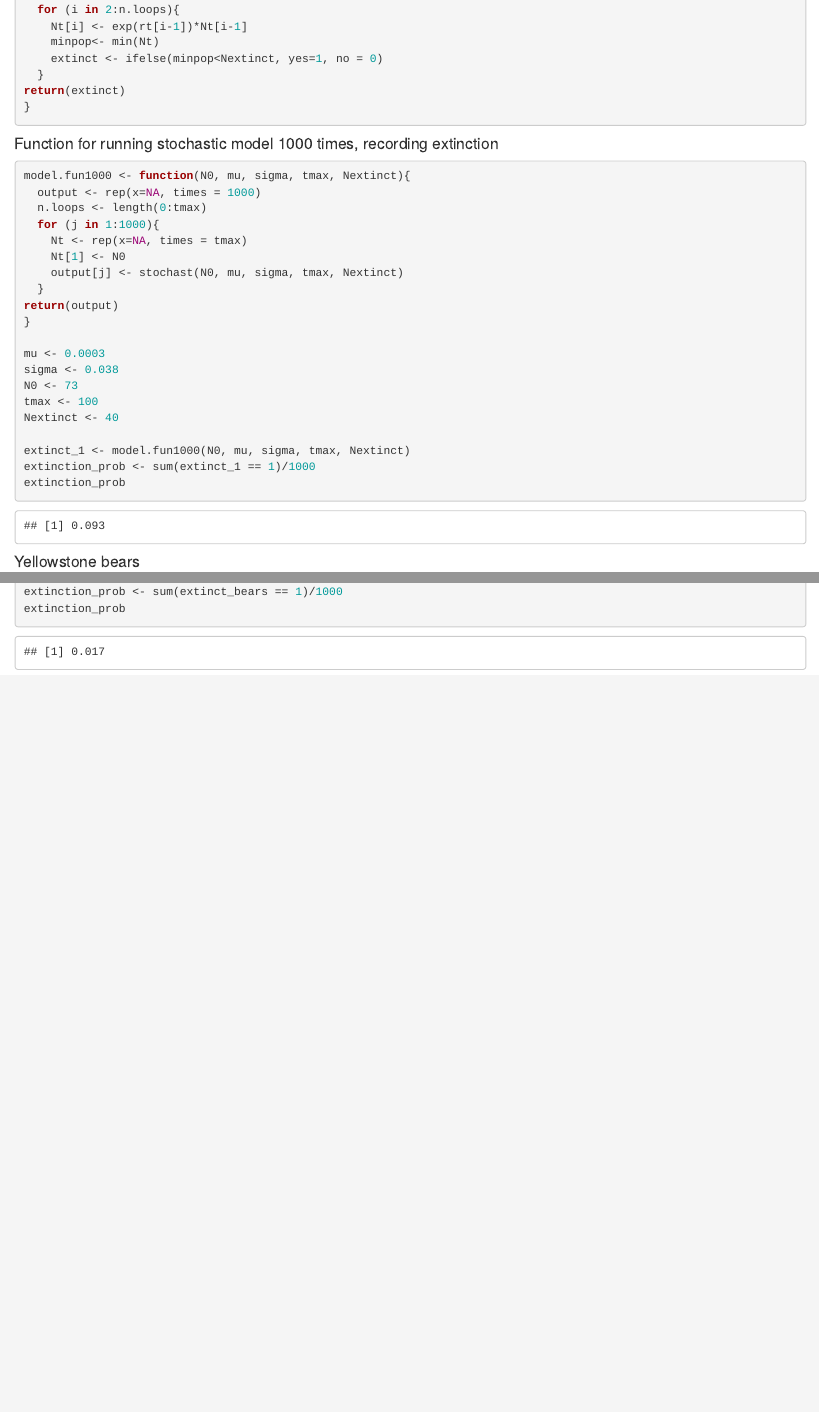
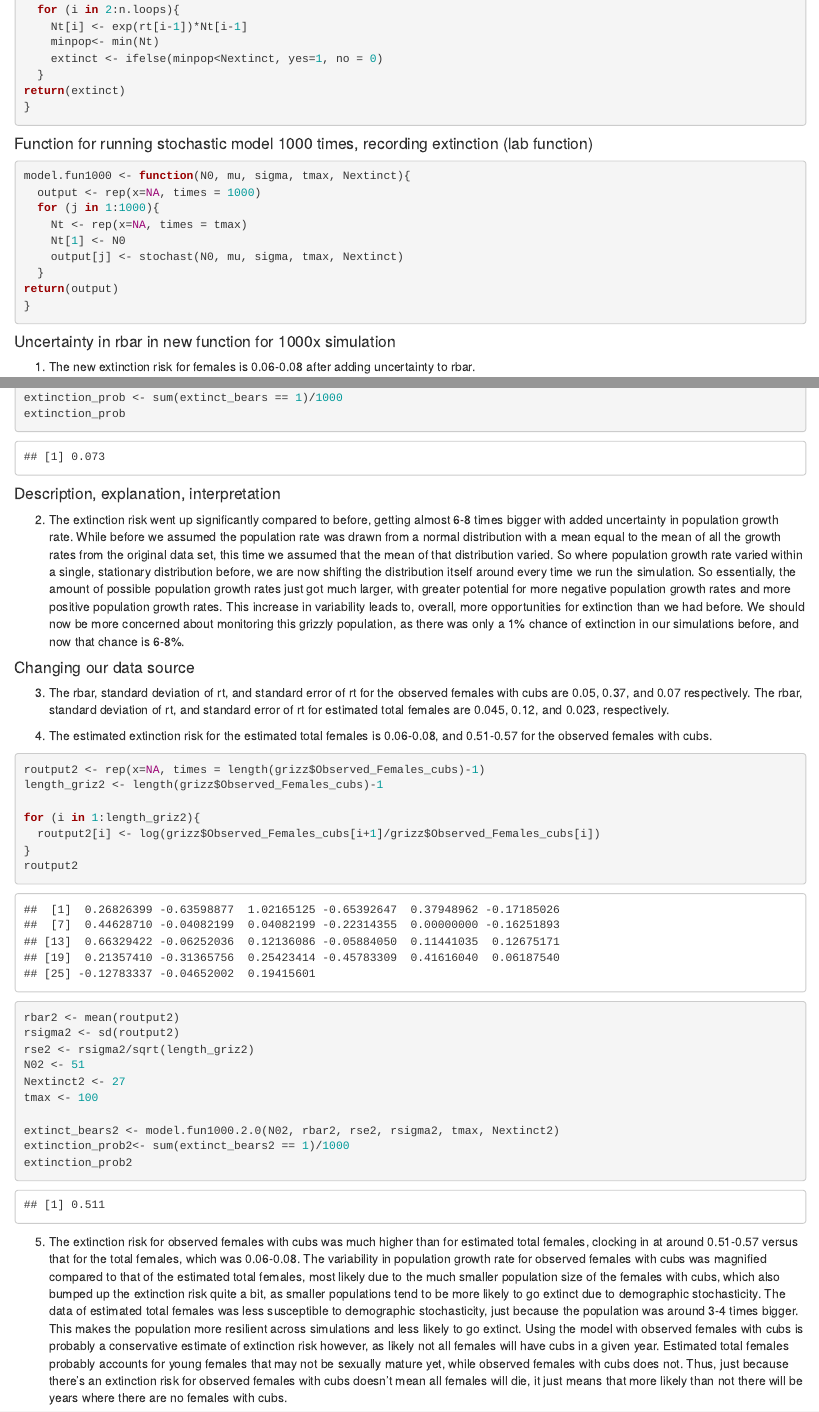
Before and after one commit to graceleuchtenberger/QSCI-454, an R Markdown document (HW_5.Rmd): the page in a window 1100 px wide, from 250 px down, and a second part further down, joined at a grey line. Rendered offline with R 4.5, knitr and Pandoc, with nearby package versions; code that draws random numbers runs with fixed seeds of ours.

Commit message:
Did the homework and took out some redundant code

````diff
--- a/HW_5.Rmd
+++ b/HW_5.Rmd
@@ -23,12 +23,11 @@ return(extinct)
 ```
 
 
-#### Function for running stochastic model 1000 times, recording extinction
+#### Function for running stochastic model 1000 times, recording extinction (lab function)
 ```{r}
 
 model.fun1000 <- function(N0, mu, sigma, tmax, Nextinct){
   output <- rep(x=NA, times = 1000)
-  n.loops <- length(0:tmax)
   for (j in 1:1000){
     Nt <- rep(x=NA, times = tmax)
     Nt[1] <- N0
@@ -37,18 +36,13 @@ model.fun1000 <- function(N0, mu, sigma, tmax, Nextinct){
 return(output)
 }
 
-mu <- 0.0003
-sigma <- 0.038
-N0 <- 73
-tmax <- 100
-Nextinct <- 40
-
-extinct_1 <- model.fun1000(N0, mu, sigma, tmax, Nextinct)
-extinction_prob <- sum(extinct_1 == 1)/1000
-extinction_prob
 ```
 
-#### Yellowstone bears
+#### Uncertainty in rbar in new function for 1000x simulation
+
+
+1) The new extinction risk for females is 0.06-0.08 after adding uncertainty to rbar.
+
 ```{r}
 grizz <- readxl::read_excel("Grizzly.xlsx")
 
@@ -73,0 +82,34 @@ extinction_prob
+#### Description, explanation, interpretation
+
+2) The extinction risk went up significantly compared to before, getting almost 6-8 times bigger with added uncertainty in population growth rate. While before we assumed the population rate was drawn from a normal distribution with a mean equal to the mean of all the growth rates from the original data set, this time we assumed that the mean of that distribution varied. So where population growth rate varied within a single, stationary distribution before, we are now shifting the distribution itself around every time we run the simulation. So essentially, the amount of possible population growth rates just got much larger, with greater potential for more negative population growth rates and more positive population growth rates. This increase in variability leads to, overall, more opportunities for extinction than we had before. We should now be more concerned about monitoring this grizzly population, as there was only a 1% chance of extinction in our simulations before, and now that chance is 6-8%.
+
+#### Changing our data source
+
+3) The rbar, standard deviation of rt, and standard error of rt for the observed females with cubs are 0.05, 0.37, and 0.07 respectively. The rbar, standard deviation of rt, and standard error of rt for estimated total females are 0.045, 0.12, and 0.023, respectively.
+
+4) The estimated extinction risk for the estimated total females is 0.06-0.08, and 0.51-0.57 for the observed females with cubs.
+
+```{r}
+routput2 <- rep(x=NA, times = length(grizz$Observed_Females_cubs)-1)
+length_griz2 <- length(grizz$Observed_Females_cubs)-1
+
+for (i in 1:length_griz2){
+  routput2[i] <- log(grizz$Observed_Females_cubs[i+1]/grizz$Observed_Females_cubs[i])
+}
+routput2
+
+rbar2 <- mean(routput2)
+rsigma2 <- sd(routput2)
+rse2 <- rsigma2/sqrt(length_griz2)
+N02 <- 51
+Nextinct2 <- 27
+tmax <- 100
+
+extinct_bears2 <- model.fun1000.2.0(N02, rbar2, rse2, rsigma2, tmax, Nextinct2)
+extinction_prob2<- sum(extinct_bears2 == 1)/1000
+extinction_prob2
+
+```
+
+5) The extinction risk for observed females with cubs was much higher than for estimated total females, clocking in at around 0.51-0.57 versus that for the total females, which was 0.06-0.08. The variability in population growth rate for observed females with cubs was magnified compared to that of the estimated total females, most likely due to the much smaller population size of the females with cubs, which also bumped up the extinction risk quite a bit, as smaller populations tend to be more likely to go extinct due to demographic stochasticity. The data of estimated total females was less susceptible to demographic stochasticity, just because the population was around 3-4 times bigger. This makes the population more resilient across simulations and less likely to go extinct.
+  Using the model with observed females with cubs is probably a conservative estimate of extinction risk however, as likely not all females will have cubs in a given year. Estimated total females probably accounts for young females that may not be sexually mature yet, while observed females with cubs does not. Thus, just because there's an extinction risk for observed females with cubs doesn't mean all females will die, it just means that more likely than not there will be years where there are no females with cubs.
````
Also changed, not shown: Lab5.Rmd (+0 -1 lines), HW_5.Rmd (22 more changed lines).
